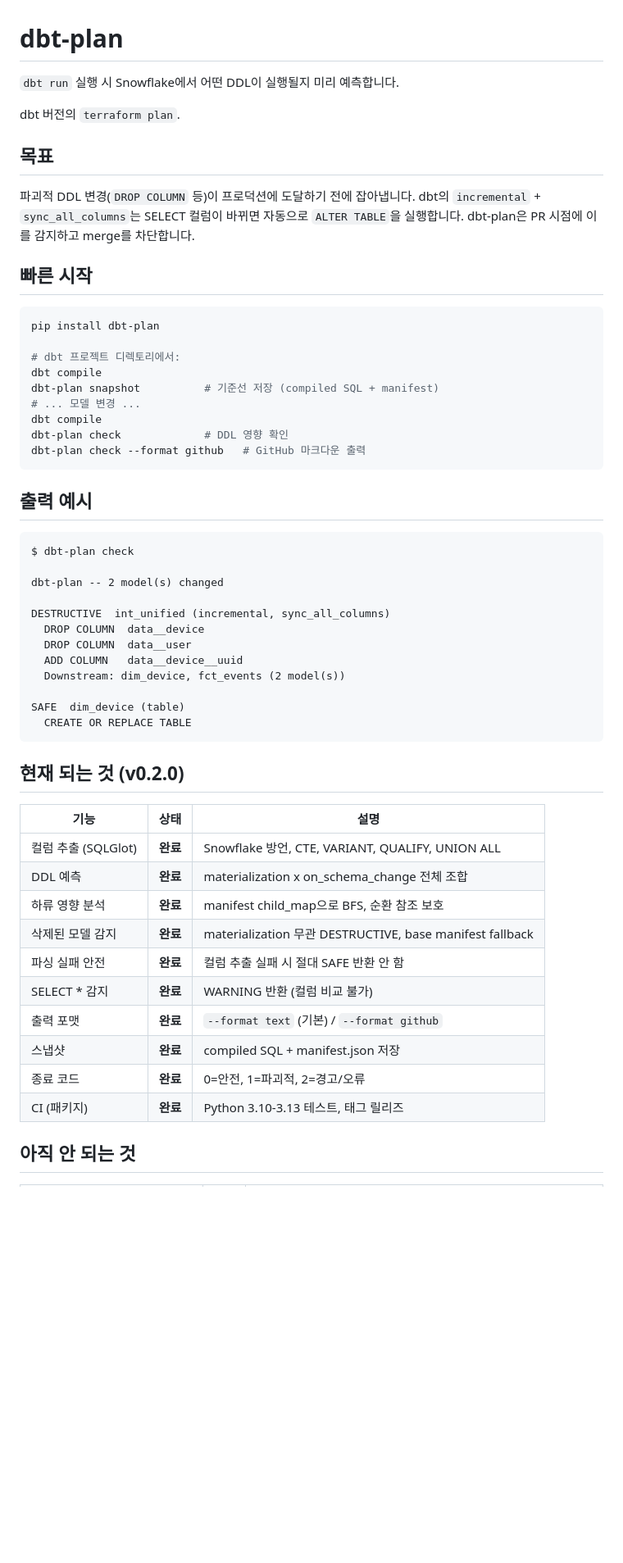
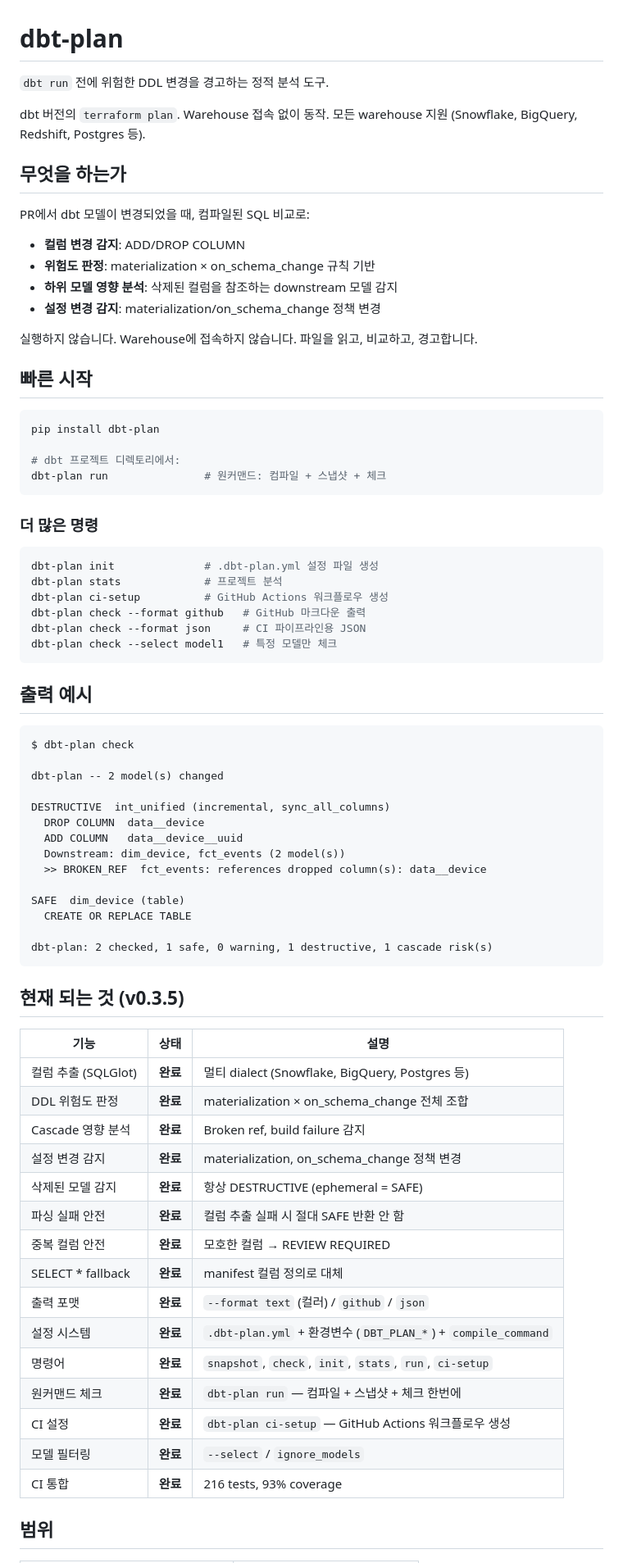
Before and after one commit to ab180/dbt-plan, a Markdown page: README.ko.md, the part around one of its changes. Shown at 82% size. GitHub-like rendering; blank space fills up the shorter version.

````diff
--- a/README.ko.md
+++ b/README.ko.md
@@ -1,12 +1,19 @@
 # dbt-plan
 
-`dbt run` 실행 시 Snowflake에서 어떤 DDL이 실행될지 미리 예측합니다.
+`dbt run` 전에 위험한 DDL 변경을 경고하는 정적 분석 도구.
 
-dbt 버전의 `terraform plan`.
+dbt 버전의 `terraform plan`. Warehouse 접속 없이 동작. 모든 warehouse 지원 (Snowflake, BigQuery, Redshift, Postgres 등).
 
-## 목표
+## 무엇을 하는가
 
-파괴적 DDL 변경(`DROP COLUMN` 등)이 프로덕션에 도달하기 전에 잡아냅니다. dbt의 `incremental` + `sync_all_columns`는 SELECT 컬럼이 바뀌면 자동으로 `ALTER TABLE`을 실행합니다. dbt-plan은 PR 시점에 이를 감지하고 merge를 차단합니다.
+PR에서 dbt 모델이 변경되었을 때, 컴파일된 SQL 비교로:
+
+- **컬럼 변경 감지**: ADD/DROP COLUMN
+- **위험도 판정**: materialization × on_schema_change 규칙 기반
+- **하위 모델 영향 분석**: 삭제된 컬럼을 참조하는 downstream 모델 감지
+- **설정 변경 감지**: materialization/on_schema_change 정책 변경
+
+실행하지 않습니다. Warehouse에 접속하지 않습니다. 파일을 읽고, 비교하고, 경고합니다.
 
 ## 빠른 시작
 
@@ -14,12 +21,18 @@ dbt 버전의 `terraform plan`.
 pip install dbt-plan
 
 # dbt 프로젝트 디렉토리에서:
-dbt compile
-dbt-plan snapshot          # 기준선 저장 (compiled SQL + manifest)
-# ... 모델 변경 ...
-dbt compile
-dbt-plan check             # DDL 영향 확인
+dbt-plan run               # 원커맨드: 컴파일 + 스냅샷 + 체크
+```
+
+### 더 많은 명령
+
+```bash
+dbt-plan init              # .dbt-plan.yml 설정 파일 생성
+dbt-plan stats             # 프로젝트 분석
+dbt-plan ci-setup          # GitHub Actions 워크플로우 생성
 dbt-plan check --format github   # GitHub 마크다운 출력
+dbt-plan check --format json     # CI 파이프라인용 JSON
+dbt-plan check --select model1   # 특정 모델만 체크
 ```
 
 ## 출력 예시
@@ -31,28 +44,35 @@ dbt-plan -- 2 model(s) changed
 
 DESTRUCTIVE  int_unified (incremental, sync_all_columns)
   DROP COLUMN  data__device
-  DROP COLUMN  data__user
   ADD COLUMN   data__device__uuid
   Downstream: dim_device, fct_events (2 model(s))
+  >> BROKEN_REF  fct_events: references dropped column(s): data__device
 
 SAFE  dim_device (table)
   CREATE OR REPLACE TABLE
+
+dbt-plan: 2 checked, 1 safe, 0 warning, 1 destructive, 1 cascade risk(s)
 ```
 
-## 현재 되는 것 (v0.2.0)
+## 현재 되는 것 (v0.3.5)
 
 | 기능 | 상태 | 설명 |
 |------|------|------|
-| 컬럼 추출 (SQLGlot) | **완료** | Snowflake 방언, CTE, VARIANT, QUALIFY, UNION ALL |
-| DDL 예측 | **완료** | materialization x on_schema_change 전체 조합 |
-| 하류 영향 분석 | **완료** | manifest child_map으로 BFS, 순환 참조 보호 |
-| 삭제된 모델 감지 | **완료** | materialization 무관 DESTRUCTIVE, base manifest fallback |
+| 컬럼 추출 (SQLGlot) | **완료** | 멀티 dialect (Snowflake, BigQuery, Postgres 등) |
+| DDL 위험도 판정 | **완료** | materialization × on_schema_change 전체 조합 |
+| Cascade 영향 분석 | **완료** | Broken ref, build failure 감지 |
+| 설정 변경 감지 | **완료** | materialization, on_schema_change 정책 변경 |
+| 삭제된 모델 감지 | **완료** | 항상 DESTRUCTIVE (ephemeral = SAFE) |
 | 파싱 실패 안전 | **완료** | 컬럼 추출 실패 시 절대 SAFE 반환 안 함 |
-| SELECT * 감지 | **완료** | WARNING 반환 (컬럼 비교 불가) |
-| 출력 포맷 | **완료** | `--format text` (기본) / `--format github` |
-| 스냅샷 | **완료** | compiled SQL + manifest.json 저장 |
-| 종료 코드 | **완료** | 0=안전, 1=파괴적, 2=경고/오류 |
-| CI (패키지) | **완료** | Python 3.10-3.13 테스트, 태그 릴리즈 |
+| 중복 컬럼 안전 | **완료** | 모호한 컬럼 → REVIEW REQUIRED |
+| SELECT * fallback | **완료** | manifest 컬럼 정의로 대체 |
+| 출력 포맷 | **완료** | `--format text` (컬러) / `github` / `json` |
+| 설정 시스템 | **완료** | `.dbt-plan.yml` + 환경변수 (`DBT_PLAN_*`) + `compile_command` |
+| 명령어 | **완료** | `snapshot`, `check`, `init`, `stats`, `run`, `ci-setup` |
+| 원커맨드 체크 | **완료** | `dbt-plan run` — 컴파일 + 스냅샷 + 체크 한번에 |
+| CI 설정 | **완료** | `dbt-plan ci-setup` — GitHub Actions 워크플로우 생성 |
+| 모델 필터링 | **완료** | `--select` / `ignore_models` |
+| CI 통합 | **완료** | 216 tests, 93% coverage |
 
-## 아직 안 되는 것
+## 범위
 
````
Also changed, not shown: other parts of README.ko.md (+15 -115 lines).
